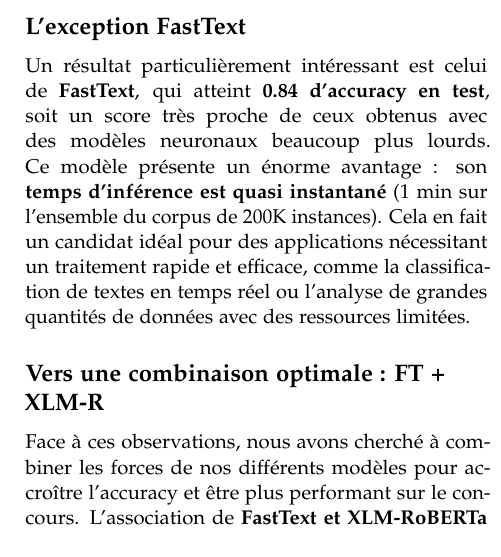
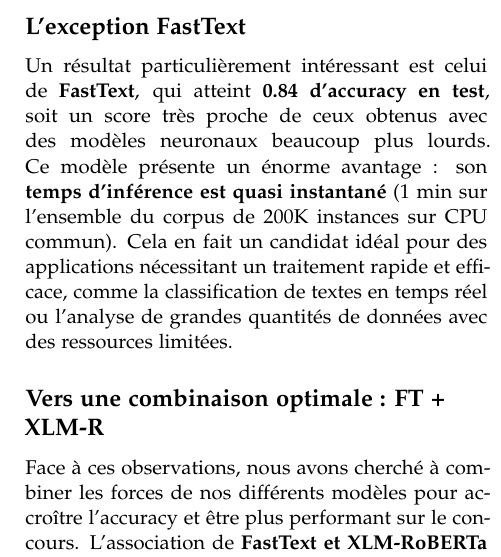
Before and after one commit to Bodartofficiel/kaggle_comp_anlp, a LaTeX document (Rapport/main.tex, which reads Rapport/results.tex): part of one column of page 4 of 5, cut so that both start at the same text. Compiled offline with pdfLaTeX.

Commit message:
update rapport

```diff
--- a/Rapport/results.tex
+++ b/Rapport/results.tex
@@ -32,7 +32,7 @@
 
 \subsection{L'exception FastText}
 
-Un résultat particulièrement intéressant est celui de \textbf{FastText}, qui atteint \textbf{0.84 d'accuracy en test}, soit un score très proche de ceux obtenus avec des modèles neuronaux beaucoup plus lourds. Ce modèle présente un énorme avantage : son \textbf{temps d'inférence est quasi instantané} (1 min sur l’ensemble du corpus de 200K instances). Cela en fait un candidat idéal pour des applications nécessitant un traitement rapide et efficace, comme la classification de textes en temps réel ou l’analyse de grandes quantités de données avec des ressources limitées.
+Un résultat particulièrement intéressant est celui de \textbf{FastText}, qui atteint \textbf{0.84 d'accuracy en test}, soit un score très proche de ceux obtenus avec des modèles neuronaux beaucoup plus lourds. Ce modèle présente un énorme avantage : son \textbf{temps d'inférence est quasi instantané} (1 min sur l’ensemble du corpus de 200K instances sur CPU commun). Cela en fait un candidat idéal pour des applications nécessitant un traitement rapide et efficace, comme la classification de textes en temps réel ou l’analyse de grandes quantités de données avec des ressources limitées.
 
 \subsection{Vers une combinaison optimale : FT + XLM-R}
 
```
Also changed, not shown: Rapport.pdf (deleted), rapport.pdf (added).
